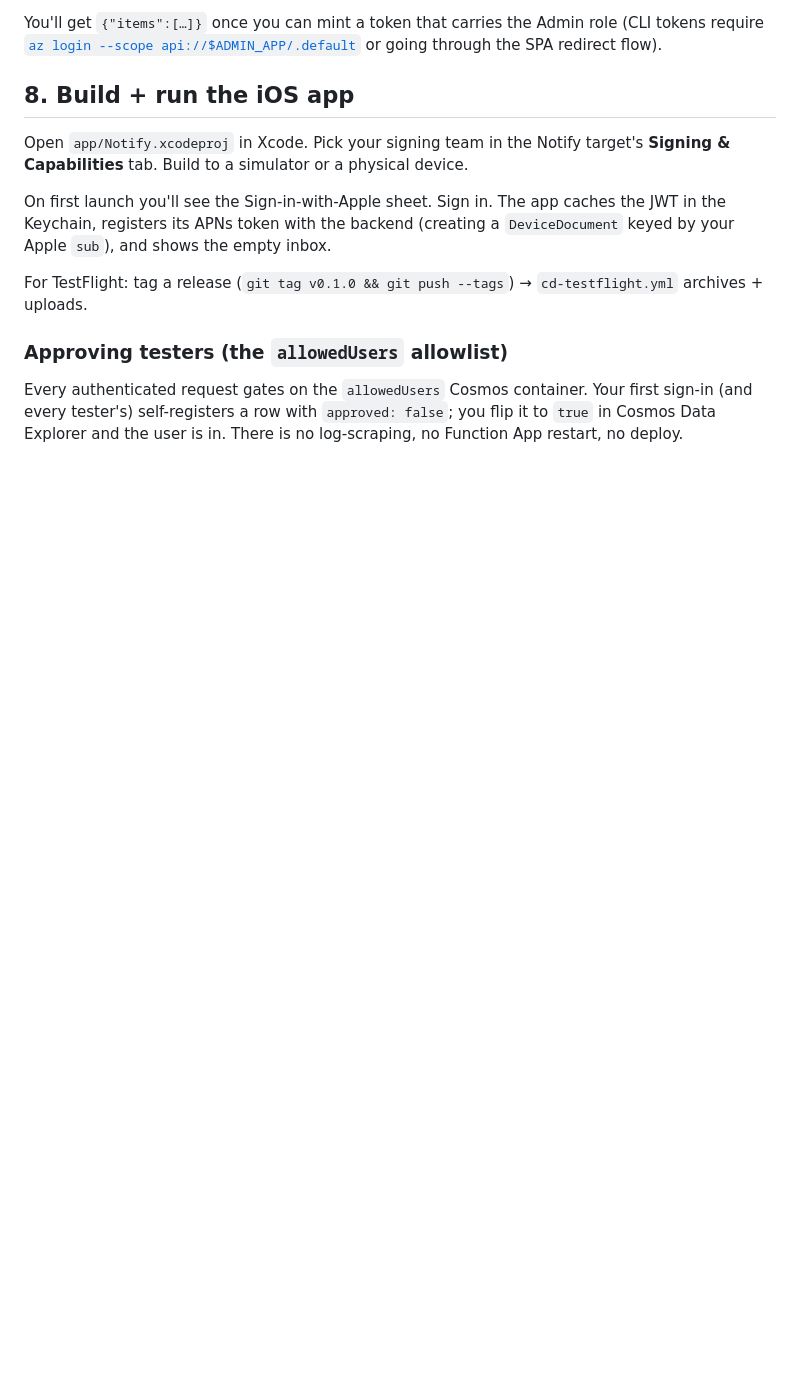
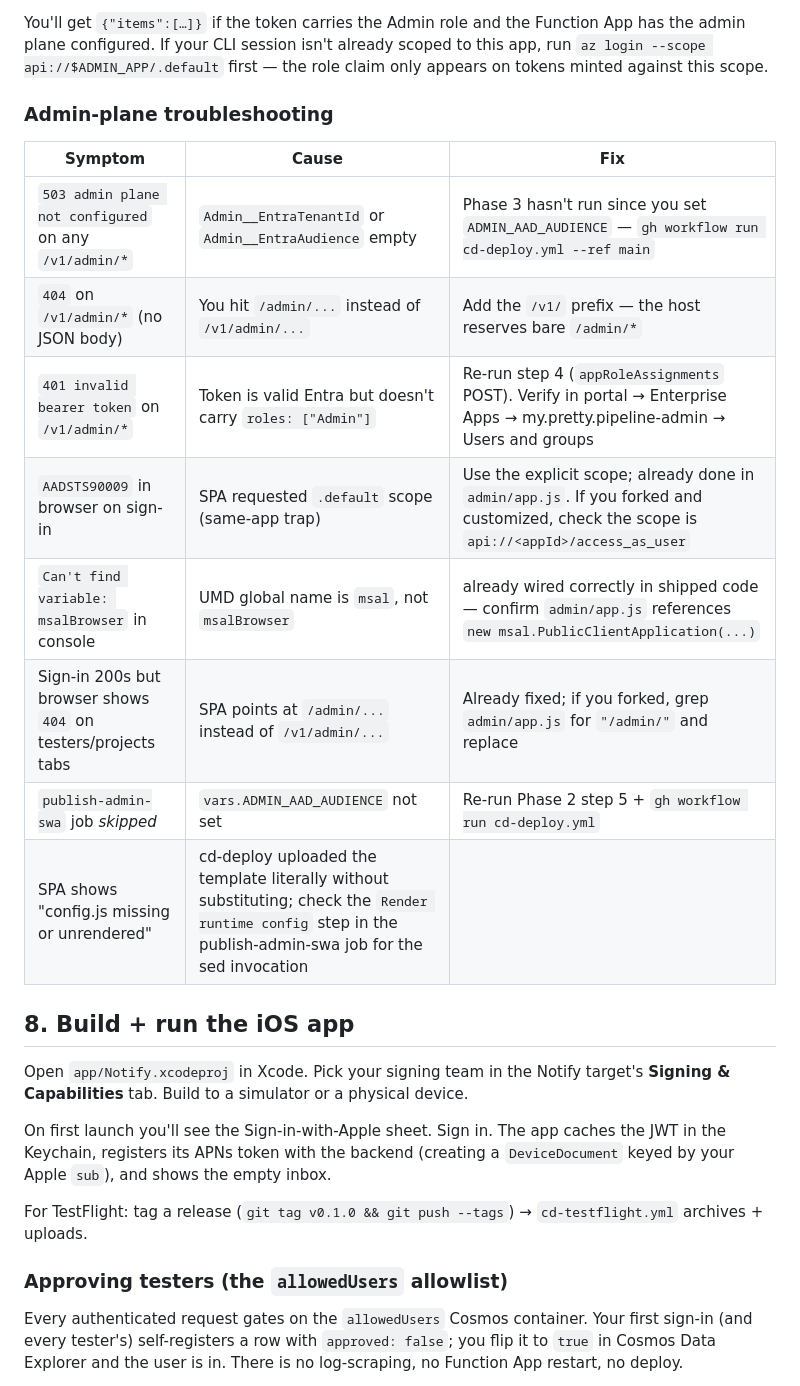
Before and after one commit to jppaquet/my.pretty.pipeline, a Markdown page: docs/FORK-SETUP.md, the part around one of its changes. Drawn GitHub-style; blank space fills up the shorter version.

````diff
--- a/docs/FORK-SETUP.md
+++ b/docs/FORK-SETUP.md
@@ -293,8 +360,22 @@ curl -s -H "Authorization: Bearer $TOKEN" \
 ```
 
-You'll get `{"items":[…]}` once you can mint a token that carries the
-Admin role (CLI tokens require [`az login --scope api://$ADMIN_APP/.default`](https://learn.microsoft.com/en-us/cli/azure/account#az-account-get-access-token)
-or going through the SPA redirect flow).
+You'll get `{"items":[…]}` if the token carries the Admin role and the
+Function App has the admin plane configured. If your CLI session isn't
+already scoped to this app, run `az login --scope api://$ADMIN_APP/.default`
+first — the role claim only appears on tokens minted against this scope.
+
+### Admin-plane troubleshooting
+
+| Symptom | Cause | Fix |
+|---|---|---|
+| `503 admin plane not configured` on any `/v1/admin/*` | `Admin__EntraTenantId` or `Admin__EntraAudience` empty | Phase 3 hasn't run since you set `ADMIN_AAD_AUDIENCE` — `gh workflow run cd-deploy.yml --ref main` |
+| `404` on `/v1/admin/*` (no JSON body) | You hit `/admin/...` instead of `/v1/admin/...` | Add the `/v1/` prefix — the host reserves bare `/admin/*` |
+| `401 invalid bearer token` on `/v1/admin/*` | Token is valid Entra but doesn't carry `roles: ["Admin"]` | Re-run step 4 (`appRoleAssignments` POST). Verify in portal → Enterprise Apps → my.pretty.pipeline-admin → Users and groups |
+| `AADSTS90009` in browser on sign-in | SPA requested `.default` scope (same-app trap) | Use the explicit scope; already done in `admin/app.js`. If you forked and customized, check the scope is `api://<appId>/access_as_user` |
+| `Can't find variable: msalBrowser` in console | UMD global name is `msal`, not `msalBrowser` | already wired correctly in shipped code — confirm `admin/app.js` references `new msal.PublicClientApplication(...)` |
+| Sign-in 200s but browser shows `404` on testers/projects tabs | SPA points at `/admin/...` instead of `/v1/admin/...` | Already fixed; if you forked, grep `admin/app.js` for `"/admin/"` and replace |
+| `publish-admin-swa` job _skipped_ | `vars.ADMIN_AAD_AUDIENCE` not set | Re-run Phase 2 step 5 + `gh workflow run cd-deploy.yml` |
+| SPA shows "config.js missing or unrendered" | cd-deploy uploaded the template literally without substituting; check the `Render runtime config` step in the publish-admin-swa job for the sed invocation |
 
 ## 8. Build + run the iOS app
 
````
Also changed, not shown: other parts of docs/FORK-SETUP.md (+124 -57 lines).
